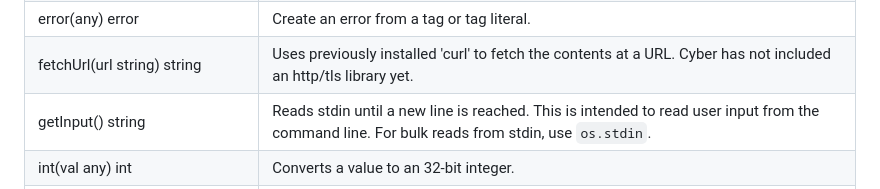
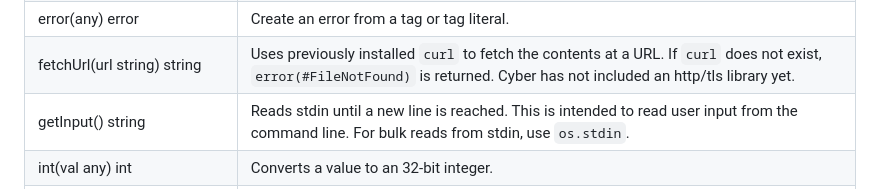
Before and after one commit to fubark/cyber, a Markdown page: docs/docs.md, the part around the change. Rendered like a GitHub page.

Commit message:
Amend docs.

```diff
--- a/docs/docs.md
+++ b/docs/docs.md
@@ -1047,7 +1047,7 @@ print contents
 | execCmd(args []string) { out, err, exited } | Runs a shell command and returns the stdout/stderr. |
 | exit(status number) noreturn | Exits the program with a status code. |
 | error(any) error | Create an error from a tag or tag literal. |
-| fetchUrl(url string) string | Uses previously installed 'curl' to fetch the contents at a URL. Cyber has not included an http/tls library yet. |
+| fetchUrl(url string) string | Uses previously installed `curl` to fetch the contents at a URL. If `curl` does not exist, `error(#FileNotFound)` is returned. Cyber has not included an http/tls library yet. |
 | getInput() string | Reads stdin until a new line is reached. This is intended to read user input from the command line. For bulk reads from stdin, use `os.stdin`. |
 | int(val any) int | Converts a value to an 32-bit integer. |
 | must(val any) any \| noreturn | If `val` is an error, `panic(val)` is invoked. Otherwise, `val` is returned. |
```
